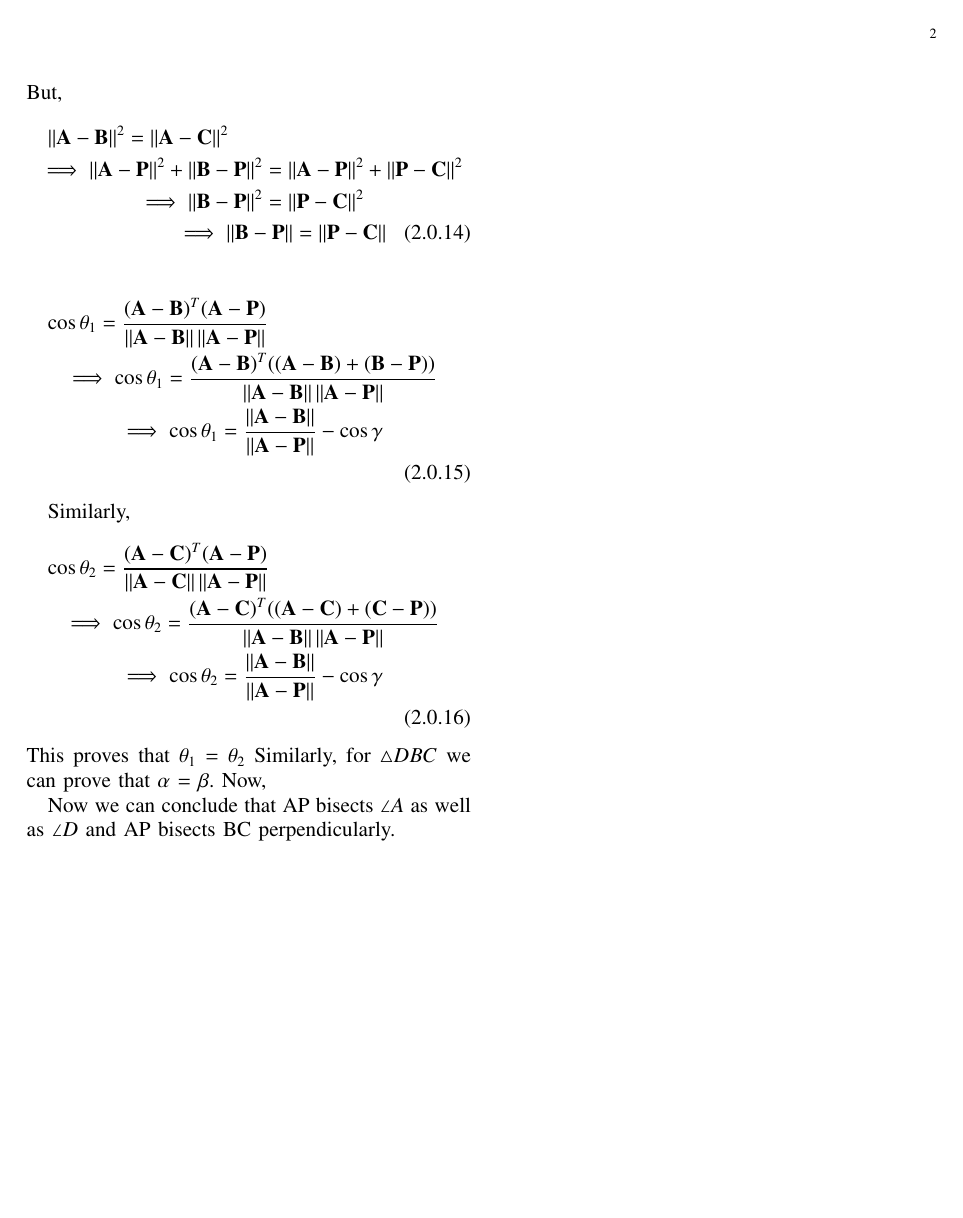
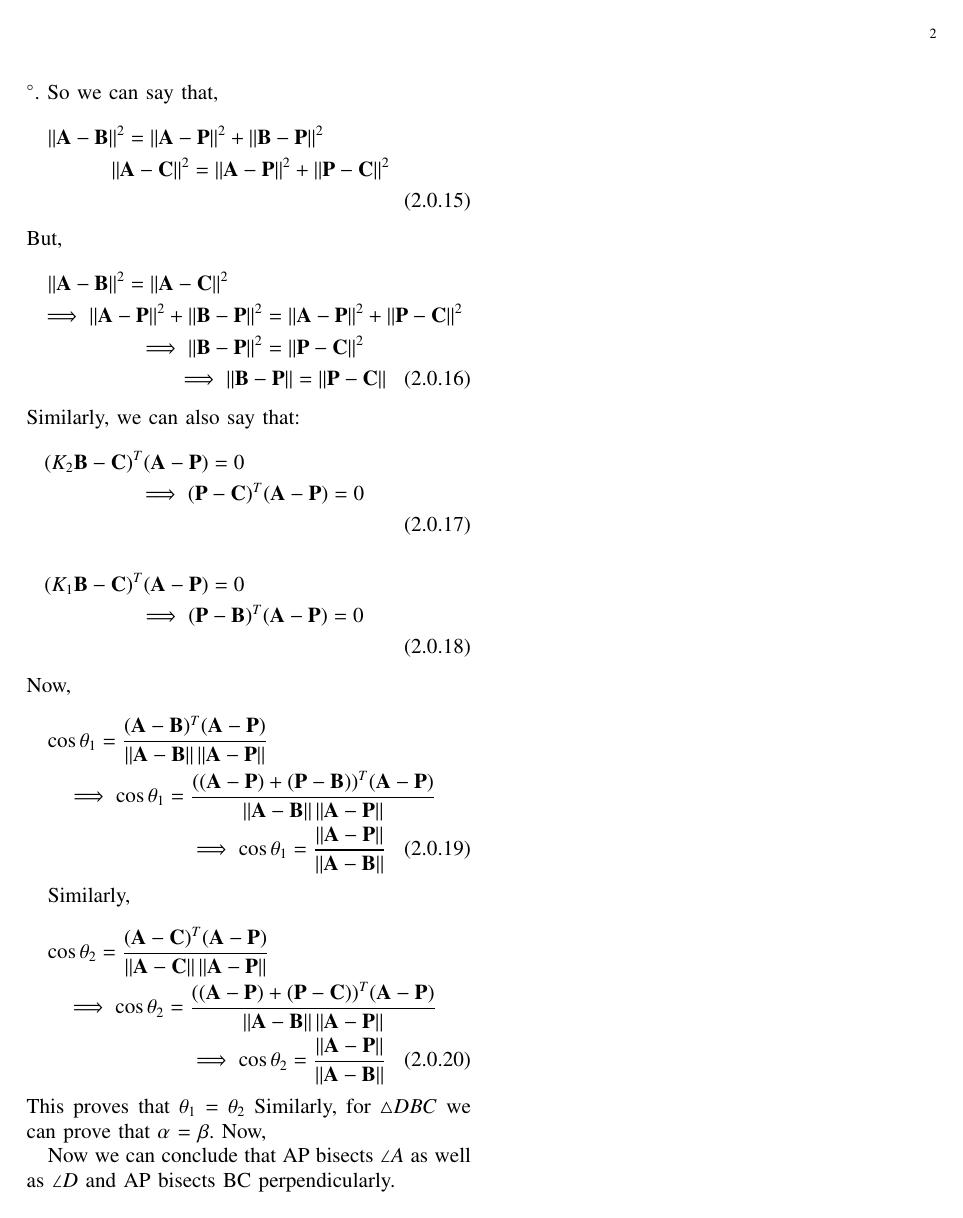
Before and after one commit to JayatiD93/EE5609_Assignment_5, a LaTeX paper (document9.tex): page 2 of 2. Compiled offline with pdfLaTeX.

Commit message:
tenth commit

```diff
--- a/document9.tex
+++ b/document9.tex
@@ -279,18 +279,27 @@ But,
 \implies \norm{\vec{B-P}}^2 = \norm{\vec{P-C}}^2\\
 \implies \norm{\vec{B-P}} = \norm{\vec{P-C}}
 \end{multline}
-
+Similarly, we can also say that:
+\begin{multline}
+(K_2 \vec{B-C})^T (\vec{A-P}) = 0\\
+\implies (\vec{P-C})^T (\vec{A-P}) = 0\\
+\end{multline}
+\begin{multline}
+(K_1 \vec{B-C})^T (\vec{A-P}) = 0\\
+\implies (\vec{P-B})^T (\vec{A-P}) = 0\\
+\end{multline}
+Now,
 \begin{multline}
 \cos\theta_1 = \frac{(\vec{A-B})^T (\vec{A-P})}{\norm{\vec{A-B}}\norm{\vec{A-P}}}\\
-\implies \cos\theta_1 = \frac{(\vec{A-B})^T ((\vec{A-B})+(\vec{B-P}))}{\norm{\vec{A-B}}\norm{\vec{A-P}}}\\
-\implies \cos\theta_1 = \frac{\norm{\vec{A-B}}}{\norm{\vec{A-P}}} - \cos\gamma\\
+\implies \cos\theta_1 = \frac{((\vec{A-P}) + (\vec{P-B}))^T(\vec{A-P})}{\norm{\vec{A-B}}\norm{\vec{A-P}}}\\
+\implies \cos\theta_1 = \frac{\norm{\vec{A-P}}}{\norm{\vec{A-B}}}
 \end{multline}
 
 Similarly,
 \begin{multline}
 \cos\theta_2 = \frac{(\vec{A-C})^T (\vec{A-P})}{\norm{\vec{A-C}}\norm{\vec{A-P}}}\\
-\implies \cos\theta_2 = \frac{(\vec{A-C})^T ((\vec{A-C})+(\vec{C-P}))}{\norm{\vec{A-B}}\norm{\vec{A-P}}}\\
-\implies \cos\theta_2 = \frac{\norm{\vec{A-B}}}{\norm{\vec{A-P}}} - \cos\gamma\\
+\implies \cos\theta_2 = \frac{((\vec{A-P}) + (\vec{P-C}))^T(\vec{A-P})}{\norm{\vec{A-B}}\norm{\vec{A-P}}}\\
+\implies \cos\theta_2 = \frac{\norm{\vec{A-P}}}{\norm{\vec{A-B}}}
 \end{multline}
 This proves that $\theta_1$ = $\theta_2$
 Similarly, for $\triangle DBC$ we can prove that $\alpha$ = $\beta$.
```
Also changed, not shown: document9.pdf, document9.tex (16 more changed lines).
